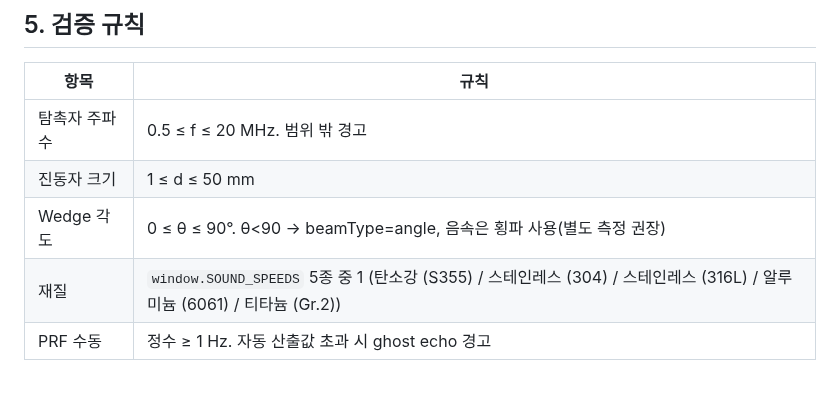
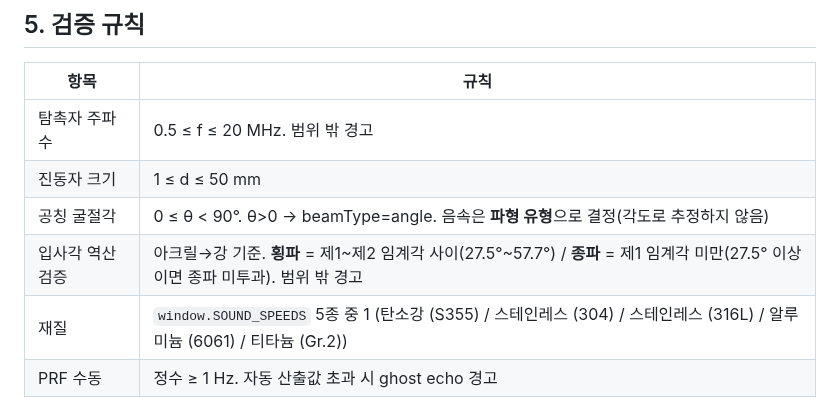
Before and after one commit to twinbee419-cloud/erut-interactive-prototype, a Markdown page: 03_dev_handoff/Probe_Registration_Spec_v1.0.md, the part around one of its changes. Rendered like a GitHub page; blank space fills up the shorter version.

```diff
--- a/03_dev_handoff/Probe_Registration_Spec_v1.0.md
+++ b/03_dev_handoff/Probe_Registration_Spec_v1.0.md
@@ -97,7 +102,8 @@
 |---|---|
 | 탐촉자 주파수 | 0.5 ≤ f ≤ 20 MHz. 범위 밖 경고 |
 | 진동자 크기 | 1 ≤ d ≤ 50 mm |
-| Wedge 각도 | 0 ≤ θ ≤ 90°. θ<90 → beamType=angle, 음속은 횡파 사용(별도 측정 권장) |
+| 공칭 굴절각 | 0 ≤ θ < 90°. θ>0 → beamType=angle. 음속은 **파형 유형**으로 결정(각도로 추정하지 않음) |
+| 입사각 역산 검증 | 아크릴→강 기준. **횡파** = 제1~제2 임계각 사이(27.5°~57.7°) / **종파** = 제1 임계각 미만(27.5° 이상이면 종파 미투과). 범위 밖 경고 |
 | 재질 | `window.SOUND_SPEEDS` 5종 중 1 (탄소강 (S355) / 스테인레스 (304) / 스테인레스 (316L) / 알루미늄 (6061) / 티타늄 (Gr.2)) |
 | PRF 수동 | 정수 ≥ 1 Hz. 자동 산출값 초과 시 ghost echo 경고 |
 | DAC | `사용` ON 시 기준점 ≥ 2개 권장 |
```
Also changed, not shown: other parts of 03_dev_handoff/Probe_Registration_Spec_v1.0.md (+10 -5 lines), 03_dev_handoff/Error_Code_Spec_v1.0.md (+1 -1 lines), 03_dev_handoff/Report_Export_Spec_v1.0.md (+3 -1 lines).
